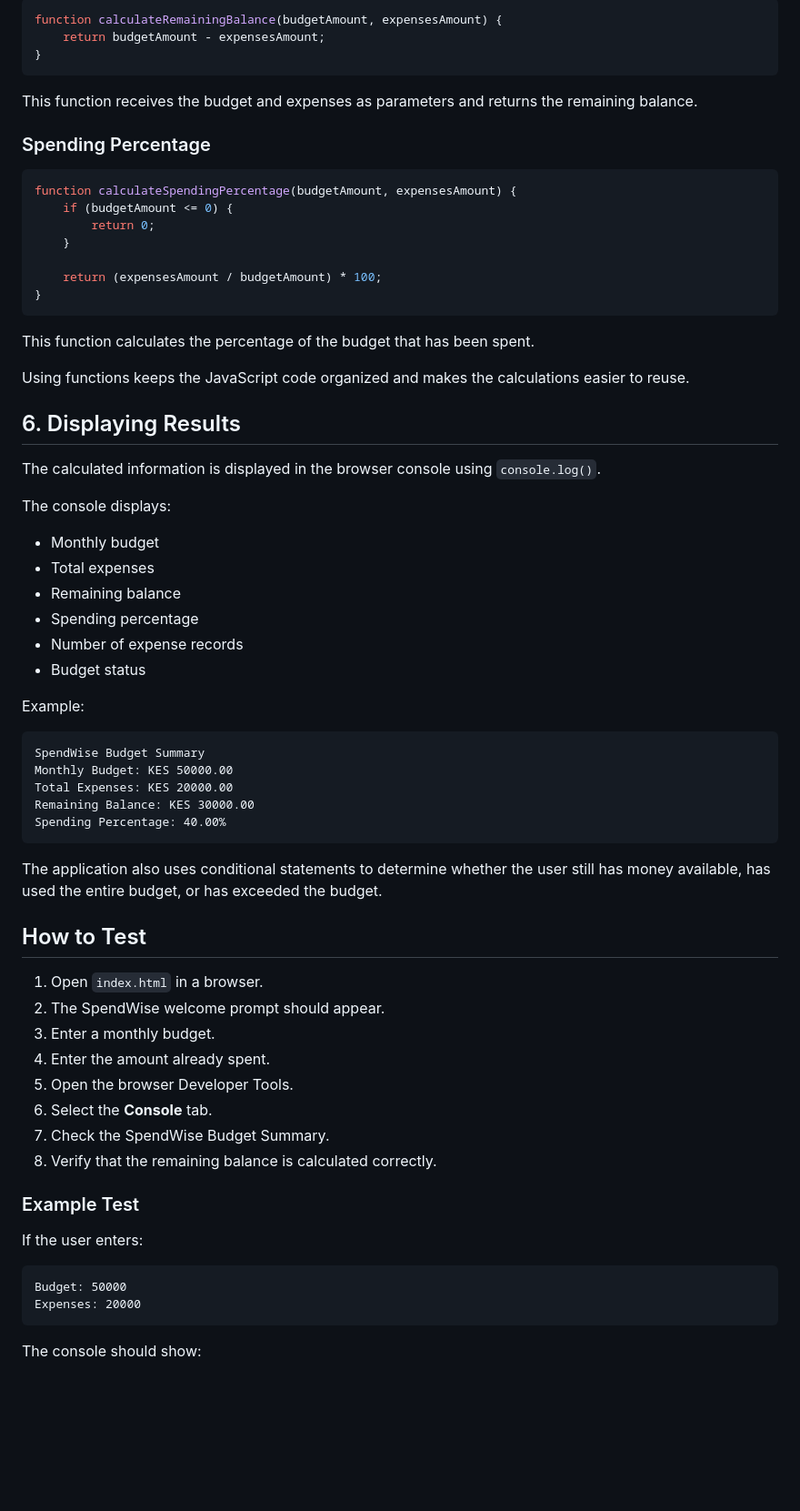
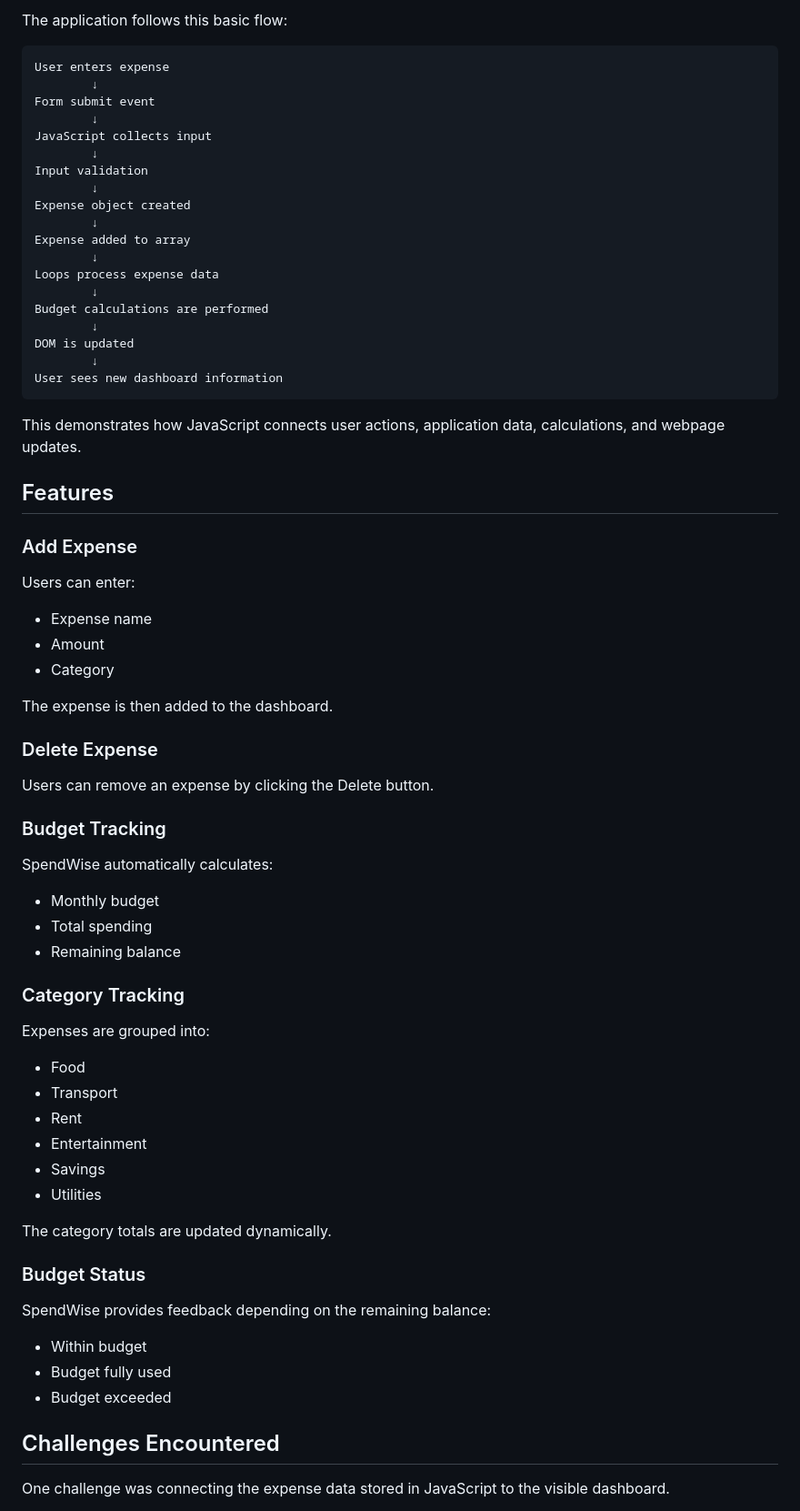
Before and after one commit to abdiweligedi/week1-software-fundamental-budget-tracker, a Markdown page: README.md, the part around one of its changes. Shown at 91% size. Rendered like a GitHub page; blank space fills up the shorter version.

````diff
--- a/README.md
+++ b/README.md
@@ -96,72 +144,76 @@ Functions are used to organize the budgeting logic and make calculations reusabl
 
-```javascript
-function calculateRemainingBalance(budgetAmount, expensesAmount) {
-    return budgetAmount - expensesAmount;
-}
+The application follows this basic flow:
+
+```text
+User enters expense
+        ↓
+Form submit event
+        ↓
+JavaScript collects input
+        ↓
+Input validation
+        ↓
+Expense object created
+        ↓
+Expense added to array
+        ↓
+Loops process expense data
+        ↓
+Budget calculations are performed
+        ↓
+DOM is updated
+        ↓
+User sees new dashboard information
 ```
 
-This function receives the budget and expenses as parameters and returns the remaining balance.
+This demonstrates how JavaScript connects user actions, application data, calculations, and webpage updates.
 
-### Spending Percentage
+## Features
 
-```javascript
-function calculateSpendingPercentage(budgetAmount, expensesAmount) {
-    if (budgetAmount <= 0) {
-        return 0;
-    }
+### Add Expense
 
-    return (expensesAmount / budgetAmount) * 100;
-}
-```
+Users can enter:
 
-This function calculates the percentage of the budget that has been spent.
+* Expense name
+* Amount
+* Category
 
-Using functions keeps the JavaScript code organized and makes the calculations easier to reuse.
+The expense is then added to the dashboard.
 
-## 6. Displaying Results
+### Delete Expense
 
-The calculated information is displayed in the browser console using `console.log()`.
+Users can remove an expense by clicking the Delete button.
 
-The console displays:
+### Budget Tracking
+
+SpendWise automatically calculates:
 
 * Monthly budget
-* Total expenses
+* Total spending
 * Remaining balance
-* Spending percentage
-* Number of expense records
-* Budget status
 
-Example:
+### Category Tracking
 
-```text
-SpendWise Budget Summary
-Monthly Budget: KES 50000.00
-Total Expenses: KES 20000.00
-Remaining Balance: KES 30000.00
-Spending Percentage: 40.00%
-```
+Expenses are grouped into:
 
-The application also uses conditional statements to determine whether the user still has money available, has used the entire budget, or has exceeded the budget.
+* Food
+* Transport
+* Rent
+* Entertainment
+* Savings
+* Utilities
 
-## How to Test
+The category totals are updated dynamically.
 
-1. Open `index.html` in a browser.
-2. The SpendWise welcome prompt should appear.
-3. Enter a monthly budget.
-4. Enter the amount already spent.
-5. Open the browser Developer Tools.
-6. Select the **Console** tab.
-7. Check the SpendWise Budget Summary.
-8. Verify that the remaining balance is calculated correctly.
+### Budget Status
 
-### Example Test
+SpendWise provides feedback depending on the remaining balance:
 
-If the user enters:
+* Within budget
+* Budget fully used
+* Budget exceeded
 
-```text
-Budget: 50000
-Expenses: 20000
-```
+## Challenges Encountered
 
-The console should show:
+One challenge was connecting the expense data stored in JavaScript to the visible dashboard.
 
````
Also changed, not shown: other parts of README.md (+133 -68 lines).
